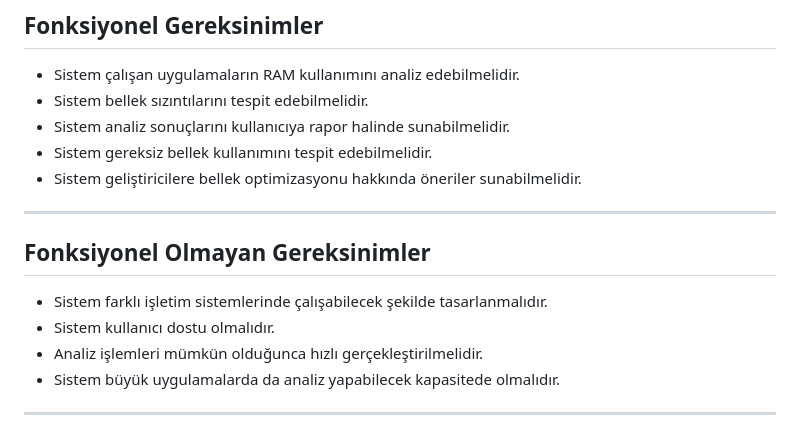
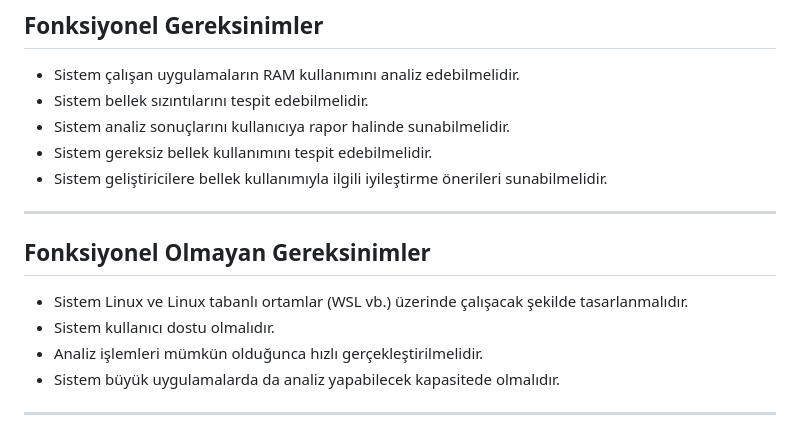
Before and after one commit to Aylin-akagndz/Akilli-Bellek-Yonetimi, a Markdown page: projeakisi.md, the part around the change. Rendered like a GitHub page.

Commit message:
Hafta 1 gereksinim bölümünde düzeltme yapıldı – Sümeyra Adıyaman
Updated requirements for system optimization suggestions and compatibility.

```diff
--- a/projeakisi.md
+++ b/projeakisi.md
@@ -100,13 +100,13 @@ Projeden etkilenen veya projeyi kullanacak kişiler aşağıdaki şekilde belirl
 - Sistem bellek sızıntılarını tespit edebilmelidir.
 - Sistem analiz sonuçlarını kullanıcıya rapor halinde sunabilmelidir.
 - Sistem gereksiz bellek kullanımını tespit edebilmelidir.
-- Sistem geliştiricilere bellek optimizasyonu hakkında öneriler sunabilmelidir.
+- Sistem geliştiricilere bellek kullanımıyla ilgili iyileştirme önerileri sunabilmelidir.
 
 ---
 
 ## Fonksiyonel Olmayan Gereksinimler
 
-- Sistem farklı işletim sistemlerinde çalışabilecek şekilde tasarlanmalıdır.
+- Sistem Linux ve Linux tabanlı ortamlar (WSL vb.) üzerinde çalışacak şekilde tasarlanmalıdır.
 - Sistem kullanıcı dostu olmalıdır.
 - Analiz işlemleri mümkün olduğunca hızlı gerçekleştirilmelidir.
 - Sistem büyük uygulamalarda da analiz yapabilecek kapasitede olmalıdır.
```
